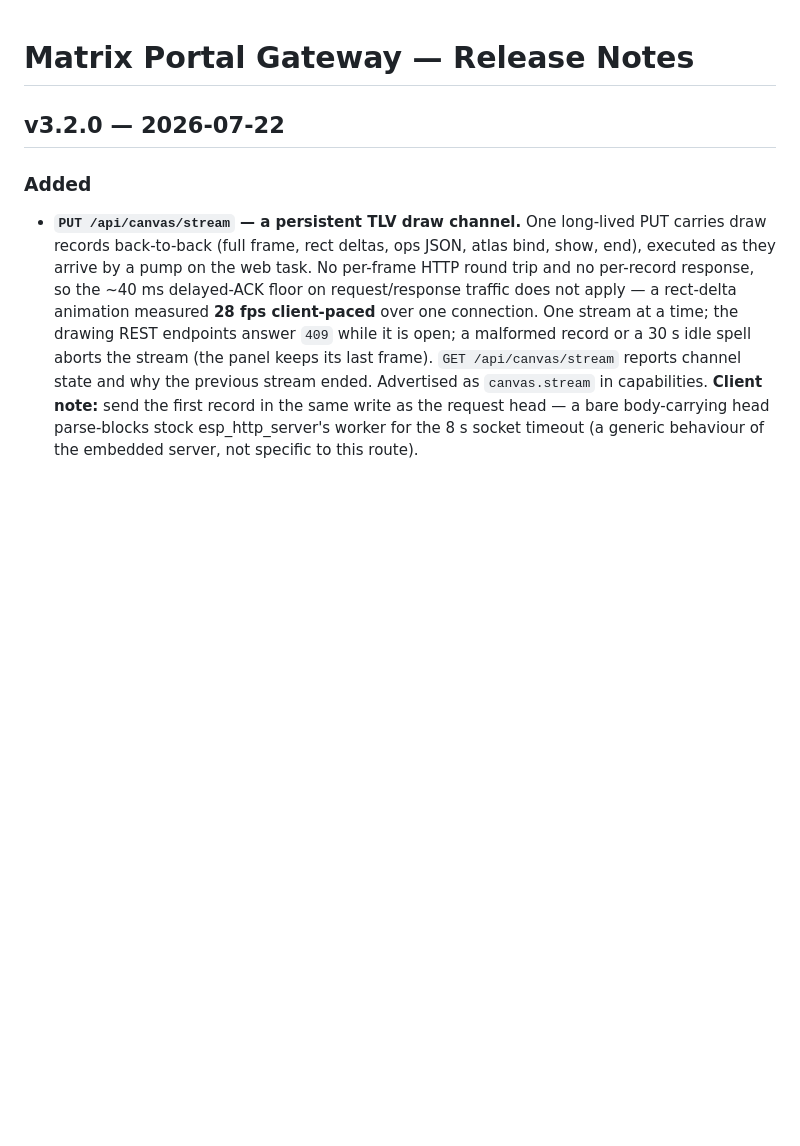
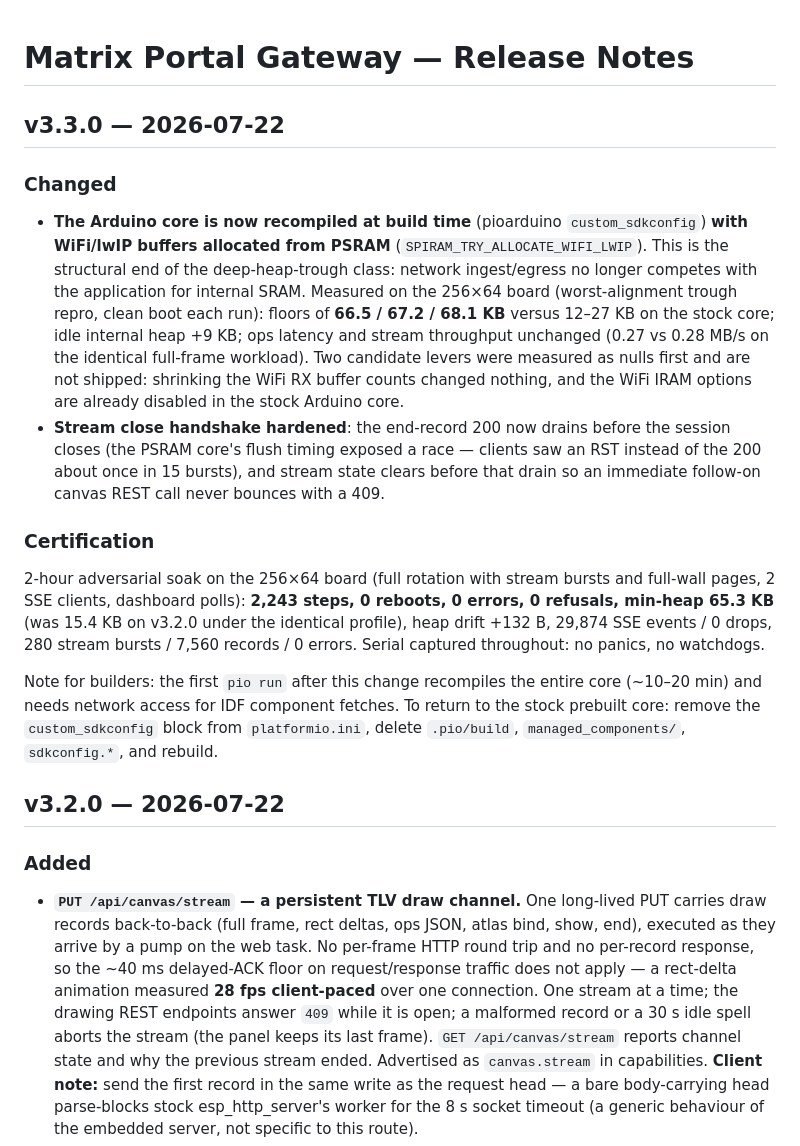
Before and after one commit to avandeputte/MatrixPortalGateway, a Markdown page: RELEASE_NOTES.md, the part around the change. Rendered like a GitHub page; blank space fills up the shorter version.

Commit message:
v3.3.0 release notes + certification (2h soak: 0/0/0, min-heap 65.3K vs 15.4K)

```diff
--- a/RELEASE_NOTES.md
+++ b/RELEASE_NOTES.md
@@ -1,4 +1,36 @@
 # Matrix Portal Gateway — Release Notes
+
+## v3.3.0 — 2026-07-22
+
+### Changed
+
+- **The Arduino core is now recompiled at build time** (pioarduino `custom_sdkconfig`)
+  **with WiFi/lwIP buffers allocated from PSRAM** (`SPIRAM_TRY_ALLOCATE_WIFI_LWIP`).
+  This is the structural end of the deep-heap-trough class: network ingest/egress no
+  longer competes with the application for internal SRAM. Measured on the 256×64 board
+  (worst-alignment trough repro, clean boot each run): floors of **66.5 / 67.2 /
+  68.1 KB** versus 12–27 KB on the stock core; idle internal heap +9 KB; ops latency
+  and stream throughput unchanged (0.27 vs 0.28 MB/s on the identical full-frame
+  workload). Two candidate levers were measured as nulls first and are not shipped:
+  shrinking the WiFi RX buffer counts changed nothing, and the WiFi IRAM options are
+  already disabled in the stock Arduino core.
+- **Stream close handshake hardened**: the end-record 200 now drains before the
+  session closes (the PSRAM core's flush timing exposed a race — clients saw an RST
+  instead of the 200 about once in 15 bursts), and stream state clears before that
+  drain so an immediate follow-on canvas REST call never bounces with a 409.
+
+### Certification
+
+2-hour adversarial soak on the 256×64 board (full rotation with stream bursts and
+full-wall pages, 2 SSE clients, dashboard polls): **2,243 steps, 0 reboots, 0 errors,
+0 refusals, min-heap 65.3 KB** (was 15.4 KB on v3.2.0 under the identical profile),
+heap drift +132 B, 29,874 SSE events / 0 drops, 280 stream bursts / 7,560 records /
+0 errors. Serial captured throughout: no panics, no watchdogs.
+
+Note for builders: the first `pio run` after this change recompiles the entire core
+(~10–20 min) and needs network access for IDF component fetches. To return to the
+stock prebuilt core: remove the `custom_sdkconfig` block from `platformio.ini`, delete
+`.pio/build`, `managed_components/`, `sdkconfig.*`, and rebuild.
 
 ## v3.2.0 — 2026-07-22
 
```
